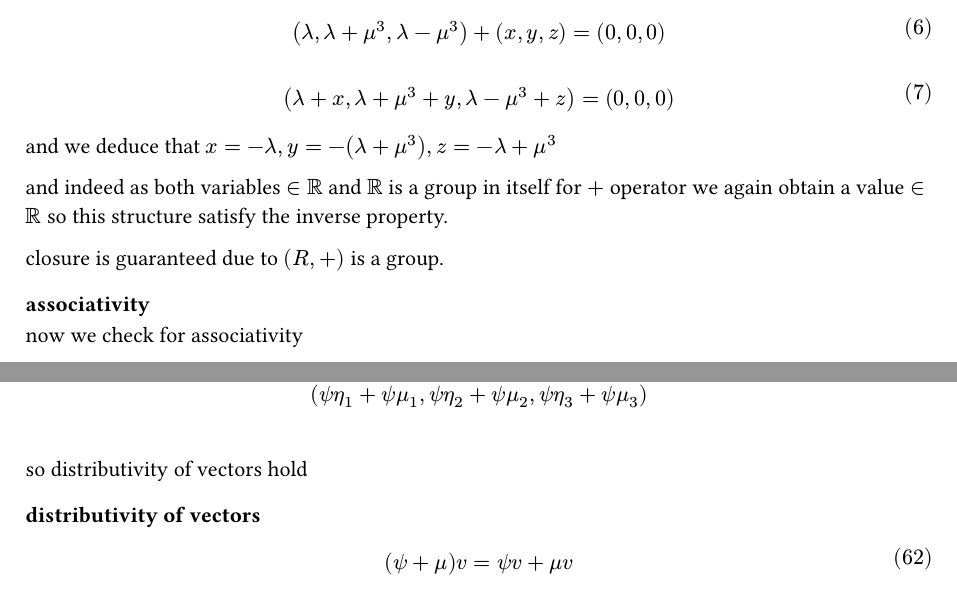
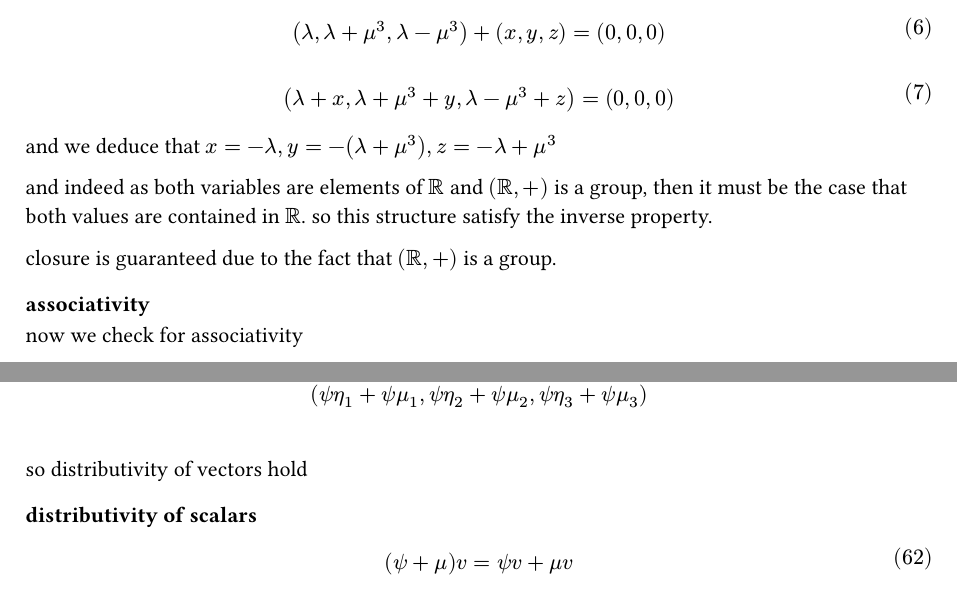
Before and after one commit to EGmux/MathForML_Typst, a Typst document (29.typ): two parts of pages 1 and 7 of 8, joined at a grey line, cut so that both start at the same text. Compiled offline with Typst 0.15.

Commit message:
fix: wrong section name

```diff
--- a/29.typ
+++ b/29.typ
@@ -35,11 +35,12 @@ $ \ (lambda + x, lambda + mu^3 + y, lambda - mu^3 + z) = (0,0, 0) \ $
 
 and we deduce that $x = -lambda, y = -(lambda +mu^3), z = -lambda + mu^3$
 
-and indeed as both variables $in RR$ and $RR$ is a group in itself for $+$ operator we again obtain a value $in RR$
+and indeed as both variables are elements of $RR$ and $(RR, +)$ is a group, then it must be the case that both values
+are contained in $RR$.
 so this structure satisfy the inverse property.
 
 
-closure is guaranteed due to $(R,+)$ is a group.
+closure is guaranteed due to the fact that $(RR,+)$ is a group.
 ==== associativity
 now we check for associativity
 
@@ -434,7 +435,7 @@ $
 
 so distributivity of vectors hold
 
-=== distributivity of vectors
+=== distributivity of scalars
 
 $ \ (psi + mu) v = psi v + mu v \ $
 
```
Also changed, not shown: 29.pdf.
